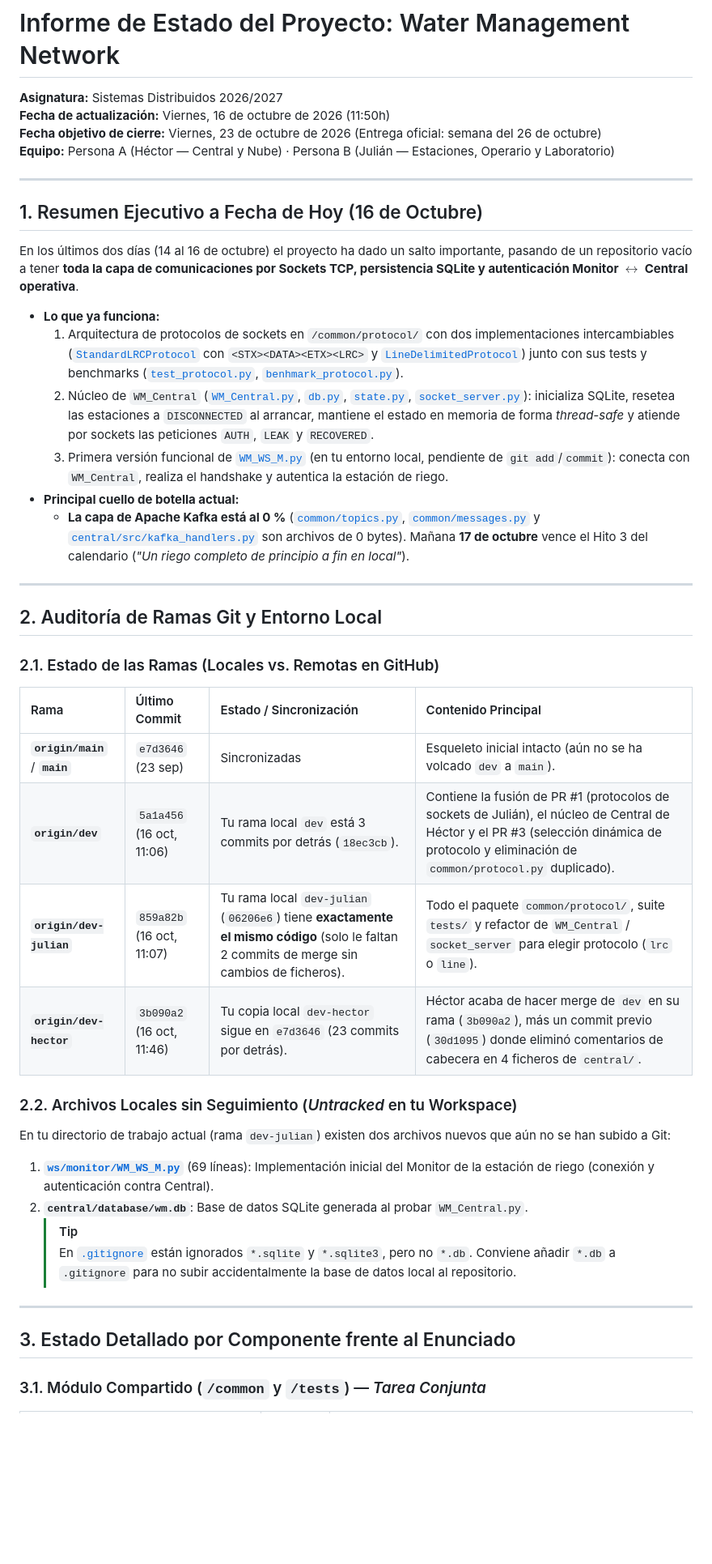
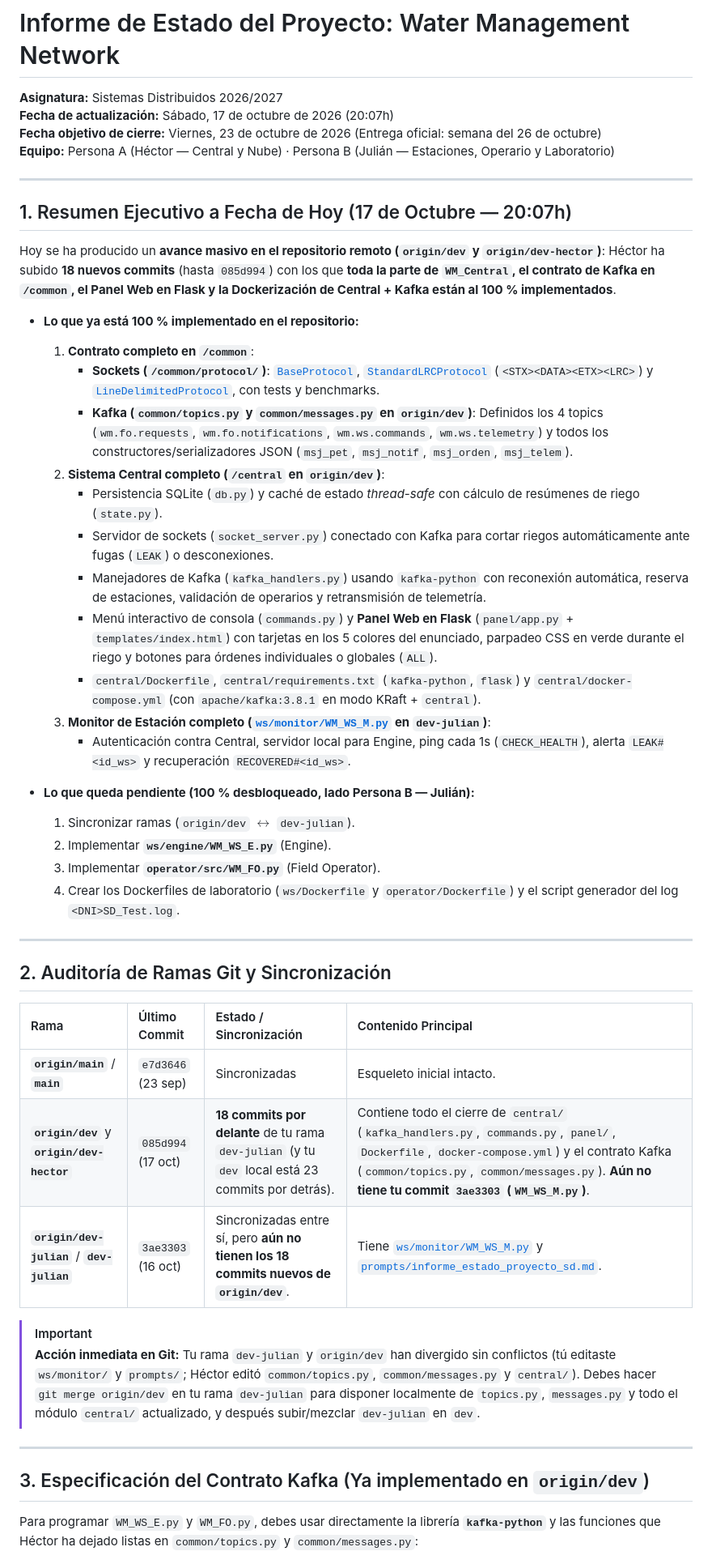
Before and after one commit to jhg45-ua/water-management, a Markdown page: prompts/informe_estado_proyecto_sd.md, the part around one of its changes. Shown at 81% size. Drawn GitHub-style; blank space fills up the shorter version.

Commit message:
Actualizado informe de situacion

```diff
--- a/prompts/informe_estado_proyecto_sd.md
+++ b/prompts/informe_estado_proyecto_sd.md
@@ -1,45 +1,50 @@
 # Informe de Estado del Proyecto: Water Management Network
 **Asignatura:** Sistemas Distribuidos 2026/2027
-**Fecha de actualización:** Viernes, 16 de octubre de 2026 (11:50h)
+**Fecha de actualización:** Sábado, 17 de octubre de 2026 (20:07h)
 **Fecha objetivo de cierre:** Viernes, 23 de octubre de 2026 (Entrega oficial: semana del 26 de octubre)
 **Equipo:** Persona A (Héctor — Central y Nube) · Persona B (Julián — Estaciones, Operario y Laboratorio)
 
 ---
 
-## 1. Resumen Ejecutivo a Fecha de Hoy (16 de Octubre)
+## 1. Resumen Ejecutivo a Fecha de Hoy (17 de Octubre — 20:07h)
 
-En los últimos dos días (14 al 16 de octubre) el proyecto ha dado un salto importante, pasando de un repositorio vacío a tener **toda la capa de comunicaciones por Sockets TCP, persistencia SQLite y autenticación Monitor $\leftrightarrow$ Central operativa**.
+Hoy se ha producido un **avance masivo en el repositorio remoto (`origin/dev` y `origin/dev-hector`)**: Héctor ha subido **18 nuevos commits** (hasta `085d994`) con los que **toda la parte de `WM_Central`, el contrato de Kafka en `/common`, el Panel Web en Flask y la Dockerización de Central + Kafka están al 100 % implementados**.
 
-* **Lo que ya funciona:**
-  1. Arquitectura de protocolos de sockets en `/common/protocol/` con dos implementaciones intercambiables ([`StandardLRCProtocol`](file:///Users/julianhinojosagil/Documents/Dev/water-management/common/protocol/standard_lrc.py#L20-L128) con `<STX><DATA><ETX><LRC>` y [`LineDelimitedProtocol`](file:///Users/julianhinojosagil/Documents/Dev/water-management/common/protocol/line_delim.py#L6-L44)) junto con sus tests y benchmarks ([`test_protocol.py`](file:///Users/julianhinojosagil/Documents/Dev/water-management/tests/test_protocol.py), [`benhmark_protocol.py`](file:///Users/julianhinojosagil/Documents/Dev/water-management/tests/benhmark_protocol.py)).
-  2. Núcleo de `WM_Central` ([`WM_Central.py`](file:///Users/julianhinojosagil/Documents/Dev/water-management/central/WM_Central.py), [`db.py`](file:///Users/julianhinojosagil/Documents/Dev/water-management/central/database/db.py), [`state.py`](file:///Users/julianhinojosagil/Documents/Dev/water-management/central/src/state.py), [`socket_server.py`](file:///Users/julianhinojosagil/Documents/Dev/water-management/central/src/socket_server.py)): inicializa SQLite, resetea las estaciones a `DISCONNECTED` al arrancar, mantiene el estado en memoria de forma *thread-safe* y atiende por sockets las peticiones `AUTH`, `LEAK` y `RECOVERED`.
-  3. Primera versión funcional de [`WM_WS_M.py`](file:///Users/julianhinojosagil/Documents/Dev/water-management/ws/monitor/WM_WS_M.py) (en tu entorno local, pendiente de `git add`/`commit`): conecta con `WM_Central`, realiza el handshake y autentica la estación de riego.
-* **Principal cuello de botella actual:**
-  * **La capa de Apache Kafka está al 0 %** ([`common/topics.py`](file:///Users/julianhinojosagil/Documents/Dev/water-management/common/topics.py), [`common/messages.py`](file:///Users/julianhinojosagil/Documents/Dev/water-management/common/messages.py) y [`central/src/kafka_handlers.py`](file:///Users/julianhinojosagil/Documents/Dev/water-management/central/src/kafka_handlers.py) son archivos de 0 bytes). Mañana **17 de octubre** vence el Hito 3 del calendario (*"Un riego completo de principio a fin en local"*).
+* **Lo que ya está 100 % implementado en el repositorio:**
+  1. **Contrato completo en `/common`**:
+     * **Sockets (`/common/protocol/`)**: [`BaseProtocol`](file:///Users/julianhinojosagil/Documents/Dev/water-management/common/protocol/base.py), [`StandardLRCProtocol`](file:///Users/julianhinojosagil/Documents/Dev/water-management/common/protocol/standard_lrc.py) (`<STX><DATA><ETX><LRC>`) y [`LineDelimitedProtocol`](file:///Users/julianhinojosagil/Documents/Dev/water-management/common/protocol/line_delim.py), con tests y benchmarks.
+     * **Kafka (`common/topics.py` y `common/messages.py` en `origin/dev`)**: Definidos los 4 topics (`wm.fo.requests`, `wm.fo.notifications`, `wm.ws.commands`, `wm.ws.telemetry`) y todos los constructores/serializadores JSON (`msj_pet`, `msj_notif`, `msj_orden`, `msj_telem`).
+  2. **Sistema Central completo (`/central` en `origin/dev`)**:
+     * Persistencia SQLite (`db.py`) y caché de estado *thread-safe* con cálculo de resúmenes de riego (`state.py`).
+     * Servidor de sockets (`socket_server.py`) conectado con Kafka para cortar riegos automáticamente ante fugas (`LEAK`) o desconexiones.
+     * Manejadores de Kafka (`kafka_handlers.py`) usando `kafka-python` con reconexión automática, reserva de estaciones, validación de operarios y retransmisión de telemetría.
+     * Menú interactivo de consola (`commands.py`) y **Panel Web en Flask** (`panel/app.py` + `templates/index.html`) con tarjetas en los 5 colores del enunciado, parpadeo CSS en verde durante el riego y botones para órdenes individuales o globales (`ALL`).
+     * `central/Dockerfile`, `central/requirements.txt` (`kafka-python`, `flask`) y `central/docker-compose.yml` (con `apache/kafka:3.8.1` en modo KRaft + `central`).
+  3. **Monitor de Estación completo ([`ws/monitor/WM_WS_M.py`](file:///Users/julianhinojosagil/Documents/Dev/water-management/ws/monitor/WM_WS_M.py) en `dev-julian`)**:
+     * Autenticación contra Central, servidor local para Engine, ping cada 1s (`CHECK_HEALTH`), alerta `LEAK#<id_ws>` y recuperación `RECOVERED#<id_ws>`.
+
+* **Lo que queda pendiente (100 % desbloqueado, lado Persona B — Julián):**
+  1. Sincronizar ramas (`origin/dev` $\leftrightarrow$ `dev-julian`).
+  2. Implementar **`ws/engine/WM_WS_E.py`** (Engine).
+  3. Implementar **`operator/src/WM_FO.py`** (Field Operator).
+  4. Crear los Dockerfiles de laboratorio (`ws/Dockerfile` y `operator/Dockerfile`) y el script generador del log `<DNI>SD_Test.log`.
 
 ---
 
-## 2. Auditoría de Ramas Git y Entorno Local
-
-### 2.1. Estado de las Ramas (Locales vs. Remotas en GitHub)
+## 2. Auditoría de Ramas Git y Sincronización
 
 | Rama | Último Commit | Estado / Sincronización | Contenido Principal |
 | :--- | :--- | :--- | :--- |
-| **`origin/main`** / **`main`** | `e7d3646` (23 sep) | Sincronizadas | Esqueleto inicial intacto (aún no se ha volcado `dev` a `main`). |
-| **`origin/dev`** | `5a1a456` (16 oct, 11:06) | Tu rama local `dev` está 3 commits por detrás (`18ec3cb`). | Contiene la fusión de PR #1 (protocolos de sockets de Julián), el núcleo de Central de Héctor y el PR #3 (selección dinámica de protocolo y eliminación de `common/protocol.py` duplicado). |
-| **`origin/dev-julian`** | `859a82b` (16 oct, 11:07) | Tu rama local `dev-julian` (`06206e6`) tiene **exactamente el mismo código** (solo le faltan 2 commits de merge sin cambios de ficheros). | Todo el paquete `common/protocol/`, suite `tests/` y refactor de `WM_Central` / `socket_server` para elegir protocolo (`lrc` o `line`). |
-| **`origin/dev-hector`** | `3b090a2` (16 oct, 11:46) | Tu copia local `dev-hector` sigue en `e7d3646` (23 commits por detrás). | Héctor acaba de hacer merge de `dev` en su rama (`3b090a2`), más un commit previo (`30d1095`) donde eliminó comentarios de cabecera en 4 ficheros de `central/`. |
+| **`origin/main`** / **`main`** | `e7d3646` (23 sep) | Sincronizadas | Esqueleto inicial intacto. |
+| **`origin/dev`** y **`origin/dev-hector`** | `085d994` (17 oct) | **18 commits por delante** de tu rama `dev-julian` (y tu `dev` local está 23 commits por detrás). | Contiene todo el cierre de `central/` (`kafka_handlers.py`, `commands.py`, `panel/`, `Dockerfile`, `docker-compose.yml`) y el contrato Kafka (`common/topics.py`, `common/messages.py`). **Aún no tiene tu commit `3ae3303` (`WM_WS_M.py`)**. |
+| **`origin/dev-julian`** / **`dev-julian`** | `3ae3303` (16 oct) | Sincronizadas entre sí, pero **aún no tienen los 18 commits nuevos de `origin/dev`**. | Tiene [`ws/monitor/WM_WS_M.py`](file:///Users/julianhinojosagil/Documents/Dev/water-management/ws/monitor/WM_WS_M.py) y [`prompts/informe_estado_proyecto_sd.md`](file:///Users/julianhinojosagil/Documents/Dev/water-management/prompts/informe_estado_proyecto_sd.md). |
 
-### 2.2. Archivos Locales sin Seguimiento (*Untracked* en tu Workspace)
-En tu directorio de trabajo actual (rama `dev-julian`) existen dos archivos nuevos que aún no se han subido a Git:
-1. **[`ws/monitor/WM_WS_M.py`](file:///Users/julianhinojosagil/Documents/Dev/water-management/ws/monitor/WM_WS_M.py)** (69 líneas): Implementación inicial del Monitor de la estación de riego (conexión y autenticación contra Central).
-2. **`central/database/wm.db`**: Base de datos SQLite generada al probar `WM_Central.py`.
-   > [!TIP]
-   > En [`.gitignore`](file:///Users/julianhinojosagil/Documents/Dev/water-management/.gitignore#L12-L15) están ignorados `*.sqlite` y `*.sqlite3`, pero no `*.db`. Conviene añadir `*.db` a `.gitignore` para no subir accidentalmente la base de datos local al repositorio.
+> [!IMPORTANT]
+> **Acción inmediata en Git:** Tu rama `dev-julian` y `origin/dev` han divergido sin conflictos (tú editaste `ws/monitor/` y `prompts/`; Héctor editó `common/topics.py`, `common/messages.py` y `central/`). Debes hacer `git merge origin/dev` en tu rama `dev-julian` para disponer localmente de `topics.py`, `messages.py` y todo el módulo `central/` actualizado, y después subir/mezclar `dev-julian` en `dev`.
 
 ---
 
-## 3. Estado Detallado por Componente frente al Enunciado
+## 3. Especificación del Contrato Kafka (Ya implementado en `origin/dev`)
 
-### 3.1. Módulo Compartido (`/common` y `/tests`) — *Tarea Conjunta*
+Para programar `WM_WS_E.py` y `WM_FO.py`, debes usar directamente la librería **`kafka-python`** y las funciones que Héctor ha dejado listas en `common/topics.py` y `common/messages.py`:
 
```
Also changed, not shown: other parts of prompts/informe_estado_proyecto_sd.md (+57 -70 lines).
